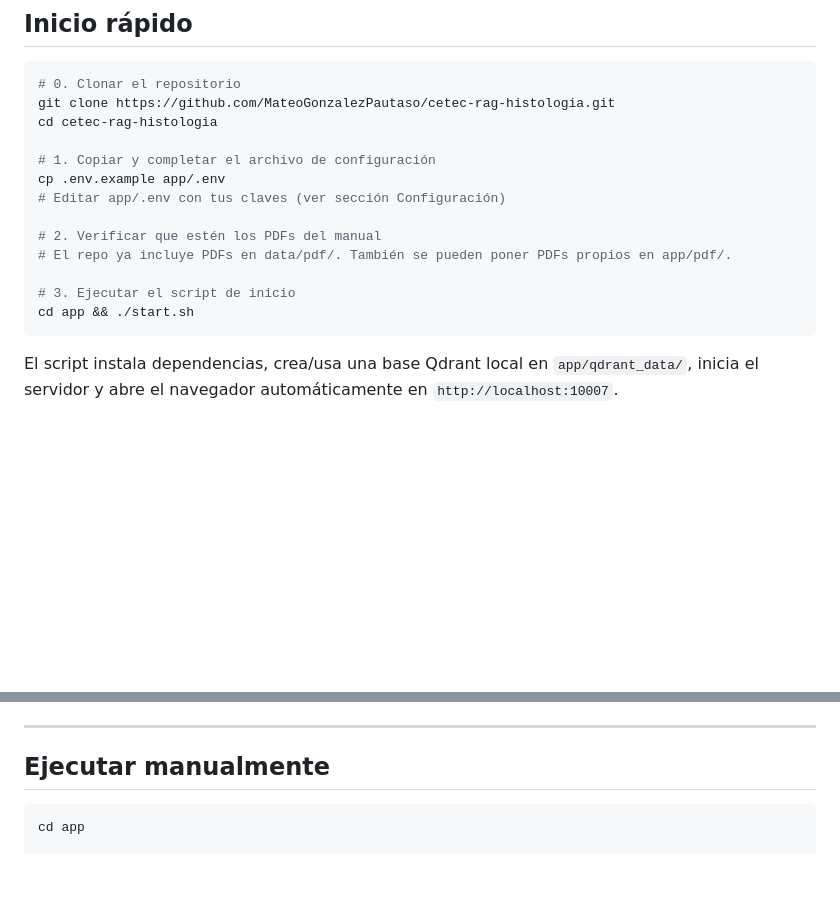
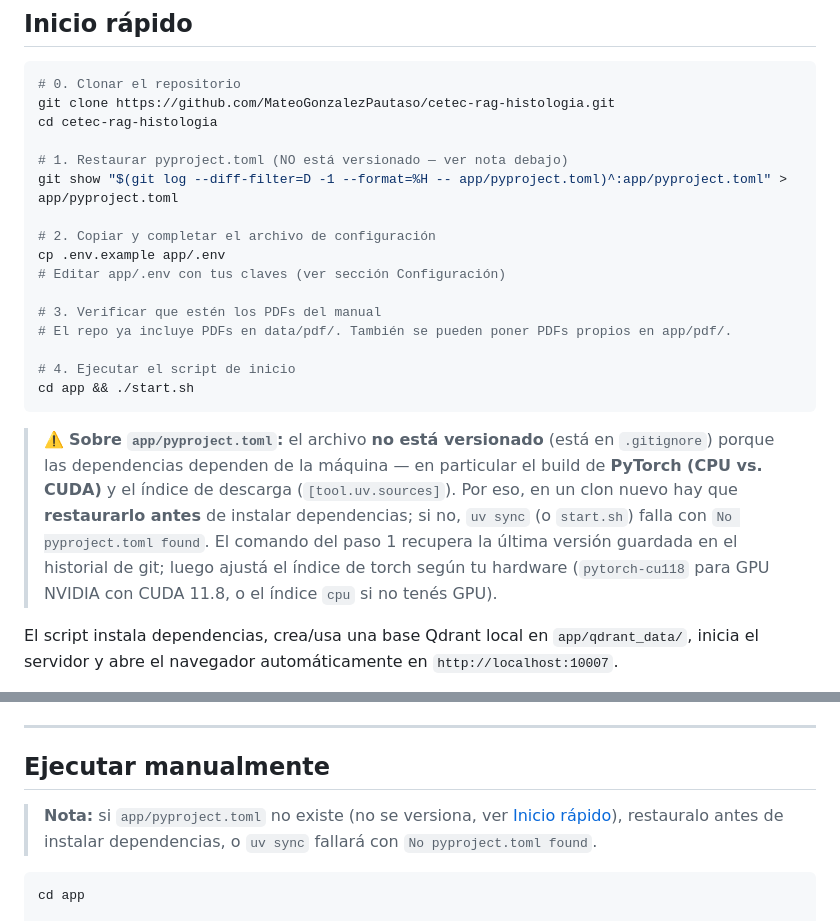
Before and after one commit to MateoGonzalezPautaso/cetec-rag-histologia, a Markdown page: README.md, 2 parts joined by grey strips. Rendered like a GitHub page; blank space fills up the shorter version.

Commit message:
docs(readme): explain that pyproject.toml must be restored (machine-specific deps)
pyproject.toml is gitignored because the dependency set (notably the PyTorch
CPU/CUDA build and download index) is machine-specific. Document this in Inicio
rápido (with a command to restore it from git history) and add a note before
'uv sync' in Ejecutar manualmente, so a fresh clone does not fail with
'No pyproject.toml found'.

````diff
--- a/README.md
+++ b/README.md
@@ -125,16 +125,26 @@ flowchart TD
 git clone https://github.com/MateoGonzalezPautaso/cetec-rag-histologia.git
 cd cetec-rag-histologia
 
-# 1. Copiar y completar el archivo de configuración
+# 1. Restaurar pyproject.toml (NO está versionado — ver nota debajo)
+git show "$(git log --diff-filter=D -1 --format=%H -- app/pyproject.toml)^:app/pyproject.toml" > app/pyproject.toml
+
+# 2. Copiar y completar el archivo de configuración
 cp .env.example app/.env
 # Editar app/.env con tus claves (ver sección Configuración)
 
-# 2. Verificar que estén los PDFs del manual
+# 3. Verificar que estén los PDFs del manual
 # El repo ya incluye PDFs en data/pdf/. También se pueden poner PDFs propios en app/pdf/.
 
-# 3. Ejecutar el script de inicio
+# 4. Ejecutar el script de inicio
 cd app && ./start.sh
 ```
+
+> ⚠️ **Sobre `app/pyproject.toml`:** el archivo **no está versionado** (está en `.gitignore`) porque las
+> dependencias dependen de la máquina — en particular el build de **PyTorch (CPU vs. CUDA)** y el índice
+> de descarga (`[tool.uv.sources]`). Por eso, en un clon nuevo hay que **restaurarlo antes** de instalar
+> dependencias; si no, `uv sync` (o `start.sh`) falla con `No pyproject.toml found`. El comando del paso 1
+> recupera la última versión guardada en el historial de git; luego ajustá el índice de torch según tu
+> hardware (`pytorch-cu118` para GPU NVIDIA con CUDA 11.8, o el índice `cpu` si no tenés GPU).
 
 El script instala dependencias, crea/usa una base Qdrant local en `app/qdrant_data/`, inicia el servidor y abre el navegador automáticamente en `http://localhost:10007`.
 
@@ -188,6 +198,9 @@ El indexado se saltea solo si las colecciones de Qdrant ya están pobladas **y**
 ---
 
 ## Ejecutar manualmente
+
+> **Nota:** si `app/pyproject.toml` no existe (no se versiona, ver [Inicio rápido](#inicio-rápido)), restauralo
+> antes de instalar dependencias, o `uv sync` fallará con `No pyproject.toml found`.
 
 ```bash
 cd app
````
